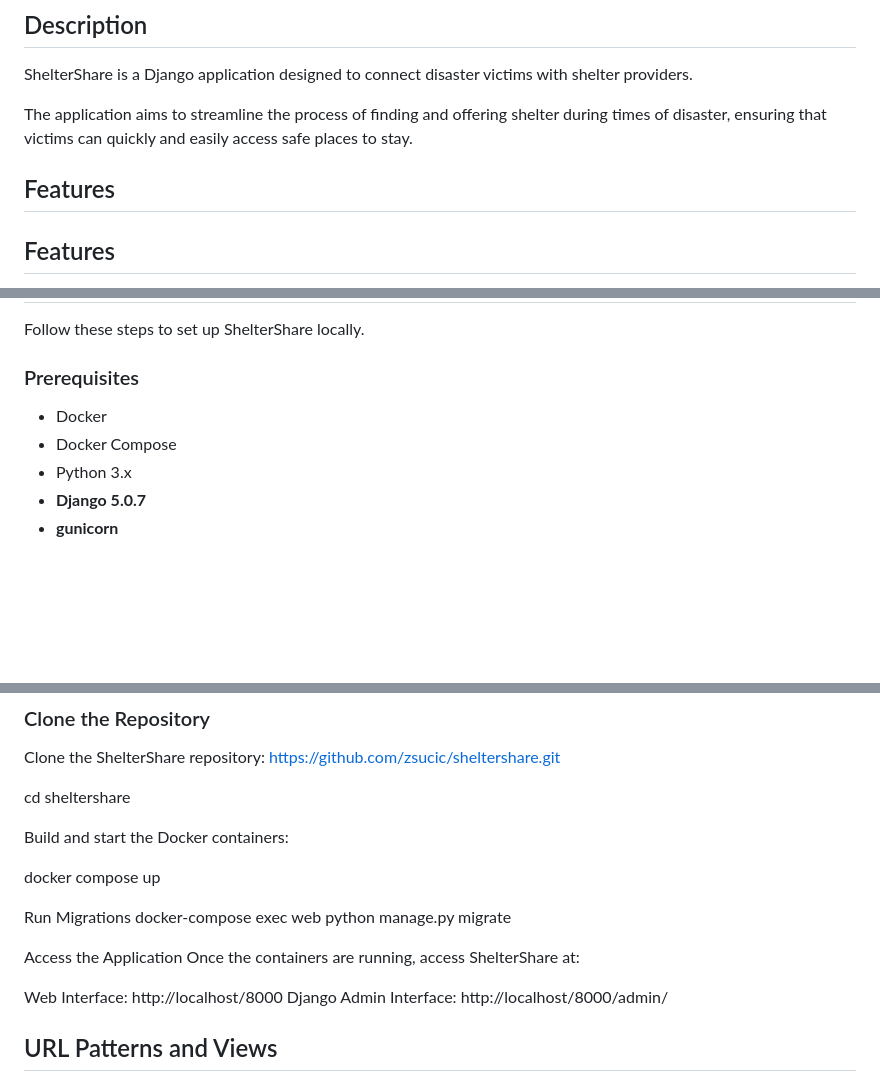
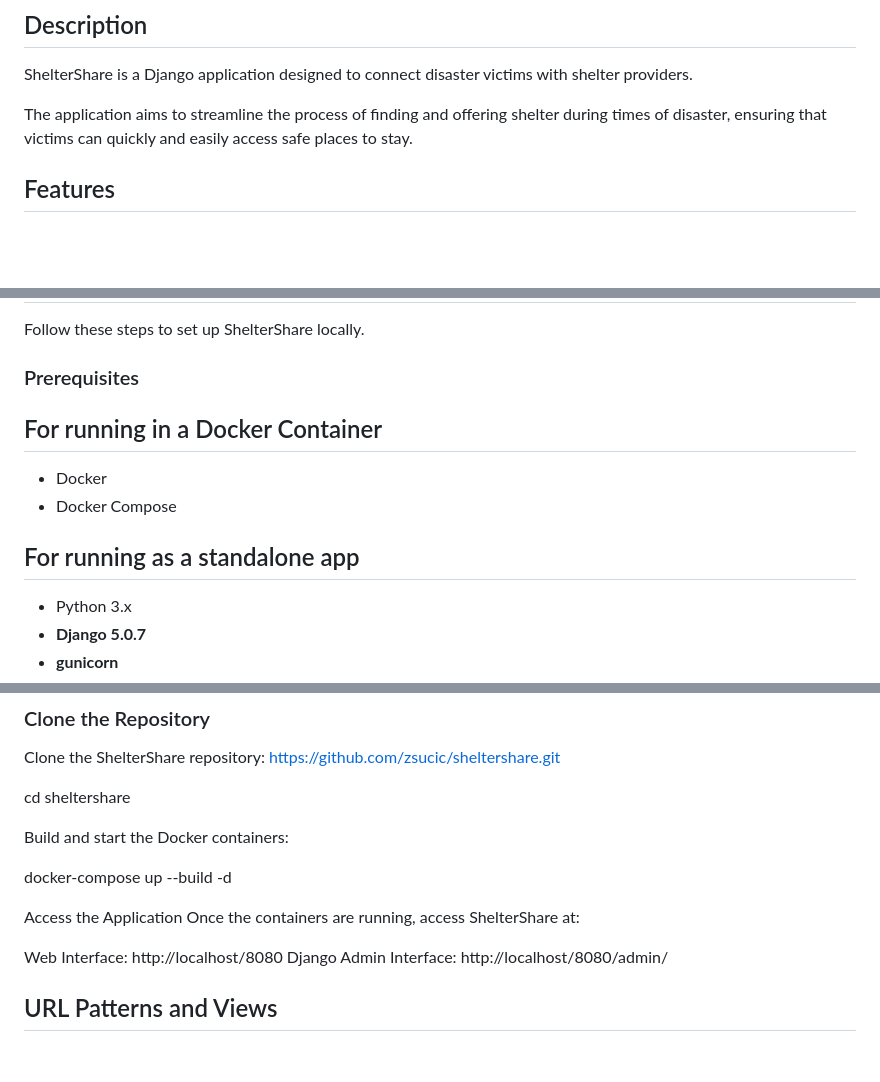
Before and after one commit to zsucic/sheltershare, a Markdown page: README.md, 3 parts joined by grey strips. Rendered like a GitHub page; blank space fills up the shorter version.

```diff
--- a/README.md
+++ b/README.md
@@ -5,9 +5,6 @@
 ShelterShare is a Django application designed to connect disaster victims with shelter providers.
 
 The application aims to streamline the process of finding and offering shelter during times of disaster, ensuring that victims can quickly and easily access safe places to stay.
-
-
-## Features
 
 ## Features
 
@@ -33,9 +30,11 @@ These features are designed to ensure an efficient and effective connection betw
 Follow these steps to set up ShelterShare locally.
 
 ### Prerequisites
-
+## For running in a Docker Container
 - Docker
 - Docker Compose
+
+## For running as a standalone app
 - Python 3.x
 - **Django 5.0.7**
 - **gunicorn**
@@ -56,16 +55,13 @@ cd sheltershare
 
 Build and start the Docker containers:
 
-docker compose up
-
-Run Migrations
-docker-compose exec web python manage.py migrate
+docker-compose up --build -d
 
 Access the Application
 Once the containers are running, access ShelterShare at:
 
-Web Interface: http://localhost/8000
-Django Admin Interface: http://localhost/8000/admin/
+Web Interface: http://localhost/8080
+Django Admin Interface: http://localhost/8080/admin/
 
 
 
```
